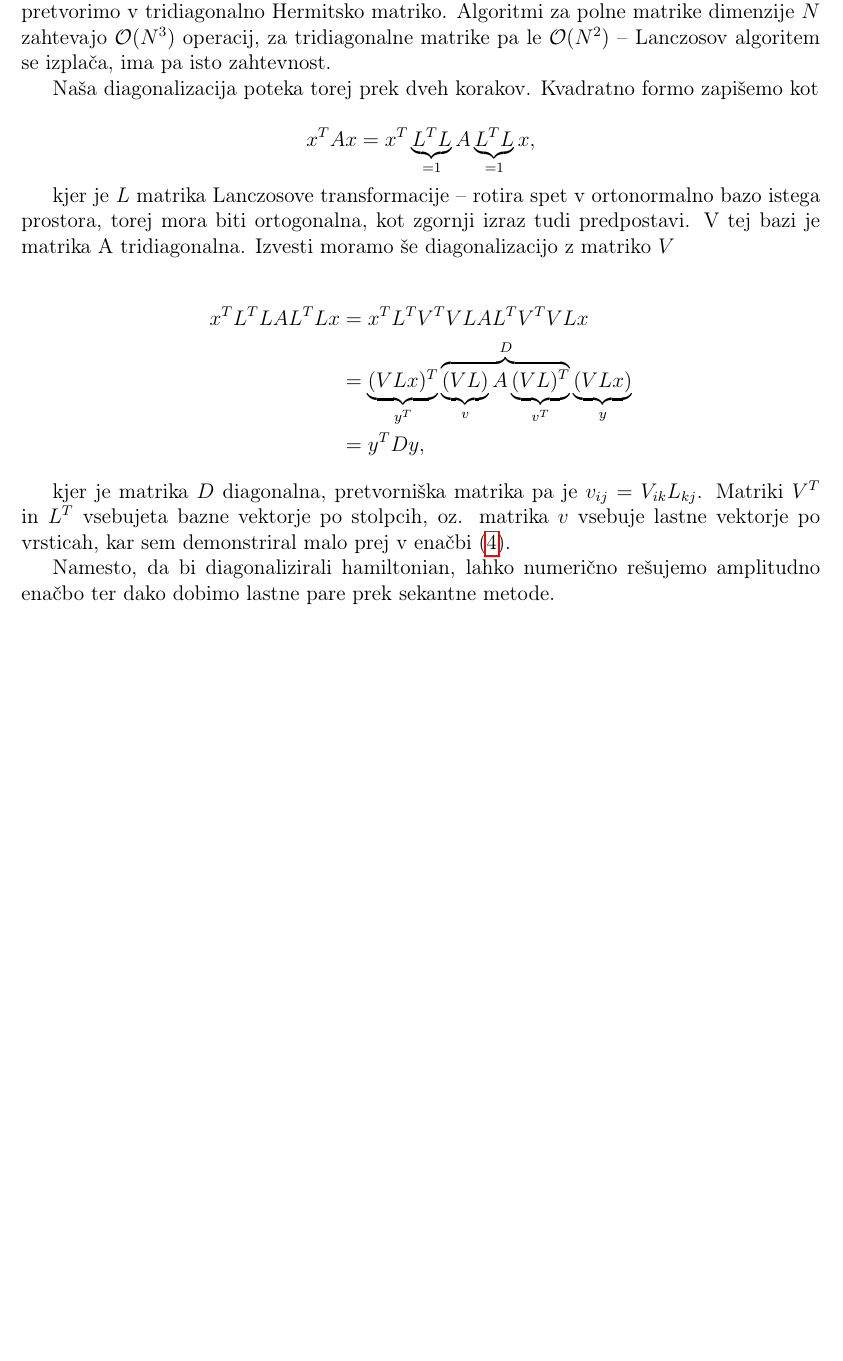
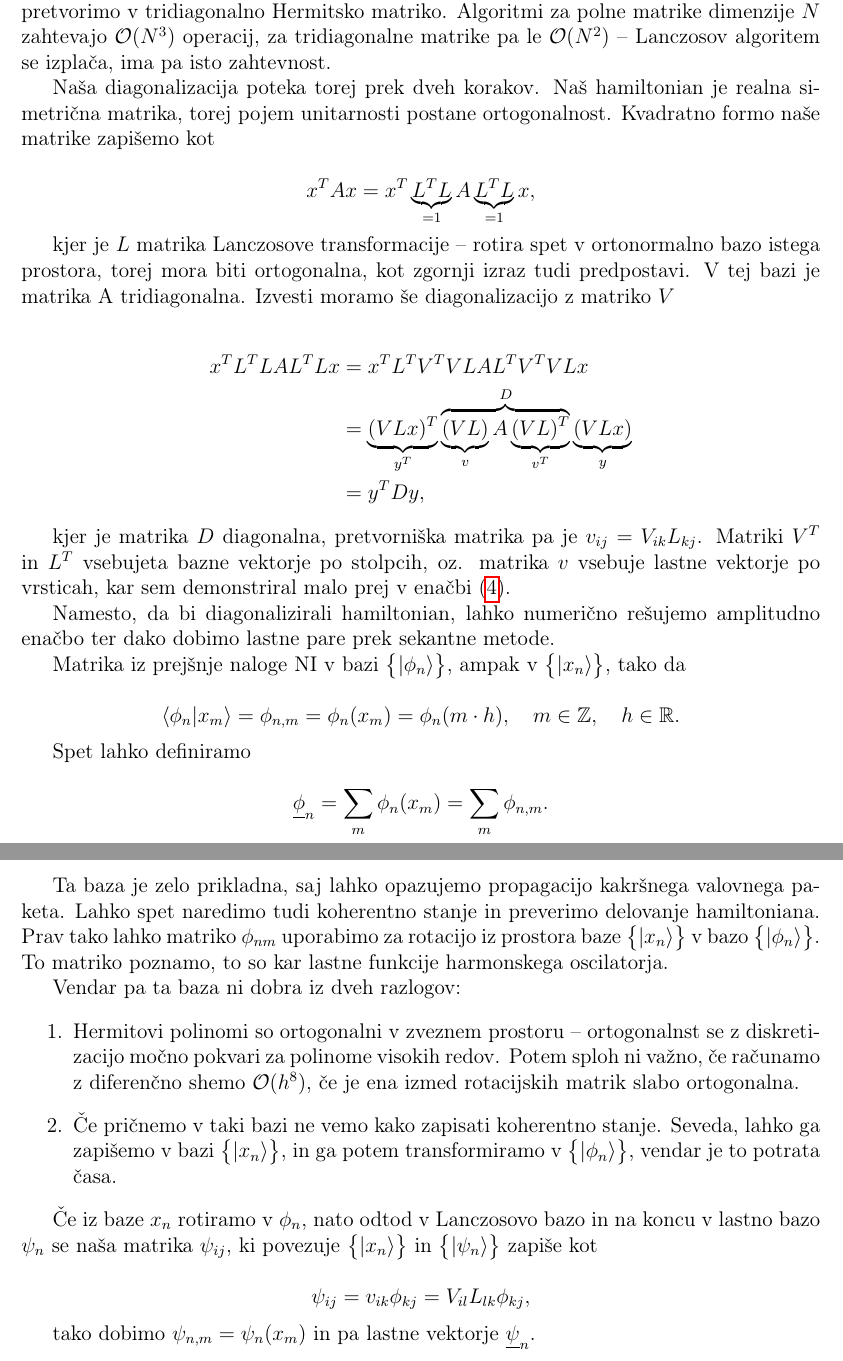
Before and after one commit to jozzez1/VRM, a LaTeX document (Naloga02/joze_zobec_02.tex): part of page 3 of 3 before the commit and two parts of pages 3 and 4 of 4 after it, the two joined at a grey line, cut so that both start at the same text, the shorter picture padded with empty space. Compiled offline with pdfLaTeX.

Commit message:
minor update hed2.h, major on report

```diff
--- a/Naloga02/joze_zobec_02.tex
+++ b/Naloga02/joze_zobec_02.tex
@@ -153,7 +153,8 @@ za diagonalizacijo takih matrik raste! K sreči imamo na voljo Lanczosev algorit
 pretvorimo v tridiagonalno Hermitsko matriko. Algoritmi za polne matrike dimenzije $N$ zahtevajo $\mathcal{O}(N^3)$
 operacij, za tridiagonalne matrike pa le $\mathcal{O}(N^2)$ -- Lanczosov algoritem se izplača, ima pa isto zahtevnost.
 
-Naša diagonalizacija poteka torej prek dveh korakov. Kvadratno formo zapišemo kot
+Naša diagonalizacija poteka torej prek dveh korakov. Naš hamiltonian je realna simetrična matrika, torej pojem
+unitarnosti postane ortogonalnost. Kvadratno formo naše matrike zapišemo kot
 
 \[
 	x^TAx = x^T \underbrace{L^T L}_{= 1} A \underbrace{L^T L}_{= 1} x,
@@ -175,4 +176,39 @@ enačbi~\eqref{dokaz}.
 Namesto, da bi diagonalizirali hamiltonian, lahko numerično rešujemo amplitudno enačbo ter dako dobimo lastne pare prek
 sekantne metode.
 
+Matrika iz prejšnje naloge NI v bazi $\big\{|\phi_n\rangle\big\}$, ampak v $\big\{|x_n\rangle\big\}$, tako da
+
+\[
+	\langle \phi_n | x_m \rangle = \phi_{n,m} = \phi_n (x_m) = \phi_n (m \cdot h), \quad m \in \mathbb{Z}, \quad h \in \mathbb{R}.
+\]
+
+Spet lahko definiramo
+
+\[
+	\underline{\phi}_n = \sum_m \phi_n(x_m) = \sum_m \phi_{n,m}.
+\]
+
+Ta baza je zelo prikladna, saj lahko opazujemo propagacijo kakršnega valovnega paketa. Lahko spet naredimo tudi koherentno stanje
+in preverimo delovanje hamiltoniana. Prav tako lahko matriko $\phi_{nm}$ uporabimo za rotacijo iz prostora baze
+$\big\{|x_n\rangle\big\}$ v bazo $\big\{|\phi_n\rangle\big\}$. To matriko poznamo, to so kar lastne funkcije harmonskega
+oscilatorja.
+
+Vendar pa ta baza ni dobra iz dveh razlogov:
+\begin{enumerate}
+	\item{Hermitovi polinomi so ortogonalni v zveznem prostoru -- ortogonalnst se z diskretizacijo močno pokvari za polinome
+		visokih redov. Potem sploh ni
+		važno, če računamo z diferenčno shemo $\mathcal{O}(h^8)$, če je ena izmed rotacijskih matrik slabo ortogonalna.}
+	\item{Če pričnemo v taki bazi ne vemo kako zapisati koherentno stanje. Seveda, lahko ga zapišemo v bazi $\big\{|x_n\rangle\big\}$,
+		in ga potem transformiramo v $\big\{|\phi_n\rangle\big\}$, vendar je to potrata časa.}
+\end{enumerate}
+
+Če iz baze $x_n$ rotiramo v $\phi_n$, nato odtod v Lanczosovo bazo in na koncu v lastno bazo $\psi_n$ se naša matrika $\psi_{ij}$, ki
+povezuje $\big\{|x_n\rangle\big\}$ in $\big\{|\psi_n\rangle\big\}$ zapiše kot
+
+\[
+	\psi_{ij} = v_{ik} \phi_{kj} = V_{il} L_{lk} \phi_{kj},
+\]
+
+tako dobimo $\psi_{n,m} = \psi_n (x_m)$ in pa lastne vektorje $\underline{\psi}_n$.
+
 \end{document}
```
Also changed, not shown: Naloga02/joze_zobec_02.tex (14 more changed lines), 1 other file.
